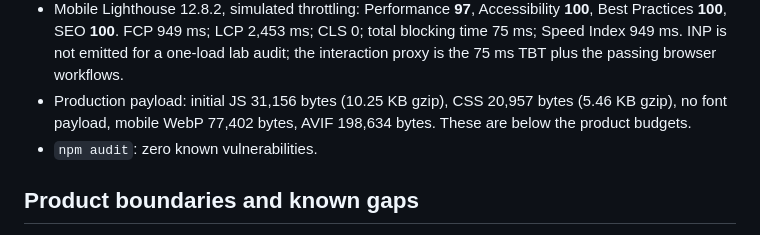
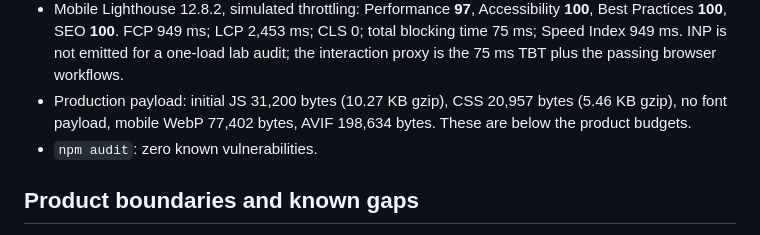
Before and after one commit to B-Divyesh/sf-supplier-due-board, a Markdown page: .factory/handoff.md, the part around the change. GitHub-like rendering.

Commit message:
docs: record final production bundle

```diff
--- a/.factory/handoff.md
+++ b/.factory/handoff.md
@@ -39,7 +39,7 @@ Verification completed on 2026-08-28:
 - Axe integration: zero serious or critical violations in the empty dashboard and open bill-form states at both viewport sizes.
 - Factory `verify-url.sh`: HTTP 200; title present; `lang="en"`; exactly one h1; main landmark present; zero missing image alt attributes; zero unlabeled buttons; zero console/page errors. Measured load was 596 ms on the local preview.
 - Mobile Lighthouse 12.8.2, simulated throttling: Performance **97**, Accessibility **100**, Best Practices **100**, SEO **100**. FCP 949 ms; LCP 2,453 ms; CLS 0; total blocking time 75 ms; Speed Index 949 ms. INP is not emitted for a one-load lab audit; the interaction proxy is the 75 ms TBT plus the passing browser workflows.
-- Production payload: initial JS 31,156 bytes (10.25 KB gzip), CSS 20,957 bytes (5.46 KB gzip), no font payload, mobile WebP 77,402 bytes, AVIF 198,634 bytes. These are below the product budgets.
+- Production payload: initial JS 31,200 bytes (10.27 KB gzip), CSS 20,957 bytes (5.46 KB gzip), no font payload, mobile WebP 77,402 bytes, AVIF 198,634 bytes. These are below the product budgets.
 - `npm audit`: zero known vulnerabilities.
 
 ## Product boundaries and known gaps
```
